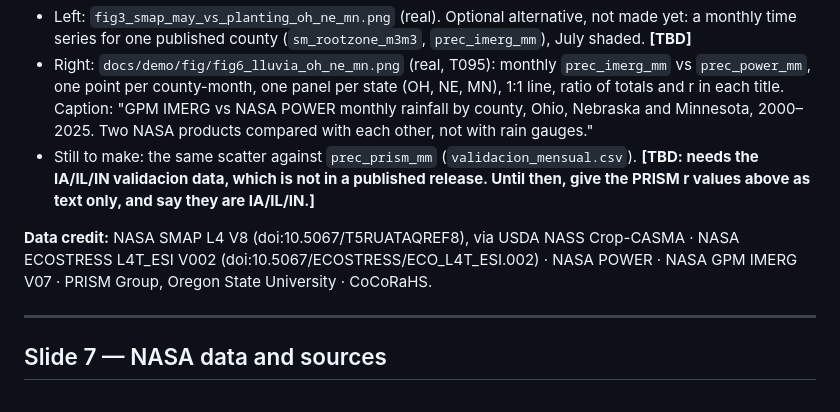
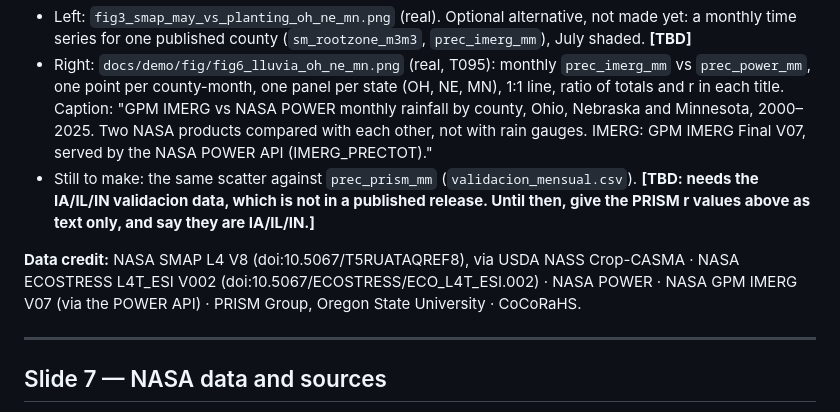
Before and after one commit to DiegoMartinSalinasFernandez/fieldshift-pipeline, a Markdown page: docs/demo/slides.md, the part around the change. GitHub-like rendering.

Commit message:
T101: Pie de fig6: IMERG viene por la API de POWER (#91)
* fig6: el pie dice que IMERG viene por la API de POWER (IMERG_PRECTOT)

Co-Authored-By: Claude Opus 5.5 <noreply@anthropic.com>

* lámina 6 y README de figuras: IMERG por la API de POWER, igual que el pie de fig6

Co-Authored-By: Claude Opus 5.5 <noreply@anthropic.com>

---------

Co-authored-by: trabajador pro-1 <trabajador-pro-1@fieldshift.invalid>
Co-authored-by: Claude Opus 5.5 <noreply@anthropic.com>

```diff
--- a/docs/demo/slides.md
+++ b/docs/demo/slides.md
@@ -191,14 +191,15 @@ SSURGO · USDA NASS CSB and CDL.
 - Right: `docs/demo/fig/fig6_lluvia_oh_ne_mn.png` (real, T095): monthly `prec_imerg_mm` vs `prec_power_mm`,
   one point per county-month, one panel per state (OH, NE, MN), 1:1 line, ratio of totals and r in each
   title. Caption: "GPM IMERG vs NASA POWER monthly rainfall by county, Ohio, Nebraska and Minnesota,
-  2000–2025. Two NASA products compared with each other, not with rain gauges."
+  2000–2025. Two NASA products compared with each other, not with rain gauges. IMERG: GPM IMERG Final V07,
+  served by the NASA POWER API (IMERG_PRECTOT)."
 - Still to make: the same scatter against `prec_prism_mm` (`validacion_mensual.csv`). **[TBD: needs the
   IA/IL/IN validacion data, which is not in a published release. Until then, give the PRISM r values above as
   text only, and say they are IA/IL/IN.]**
 
 **Data credit:** NASA SMAP L4 V8 (doi:10.5067/T5RUATAQREF8), via USDA NASS Crop-CASMA · NASA ECOSTRESS L4T_ESI
-V002 (doi:10.5067/ECOSTRESS/ECO_L4T_ESI.002) · NASA POWER · NASA GPM IMERG V07 · PRISM Group, Oregon State
-University · CoCoRaHS.
+V002 (doi:10.5067/ECOSTRESS/ECO_L4T_ESI.002) · NASA POWER · NASA GPM IMERG V07 (via the POWER API) · PRISM
+Group, Oregon State University · CoCoRaHS.
 
 ---
 
```
Also changed, not shown: docs/demo/fig/fig6_lluvia_oh_ne_mn.png, 2 other files.
